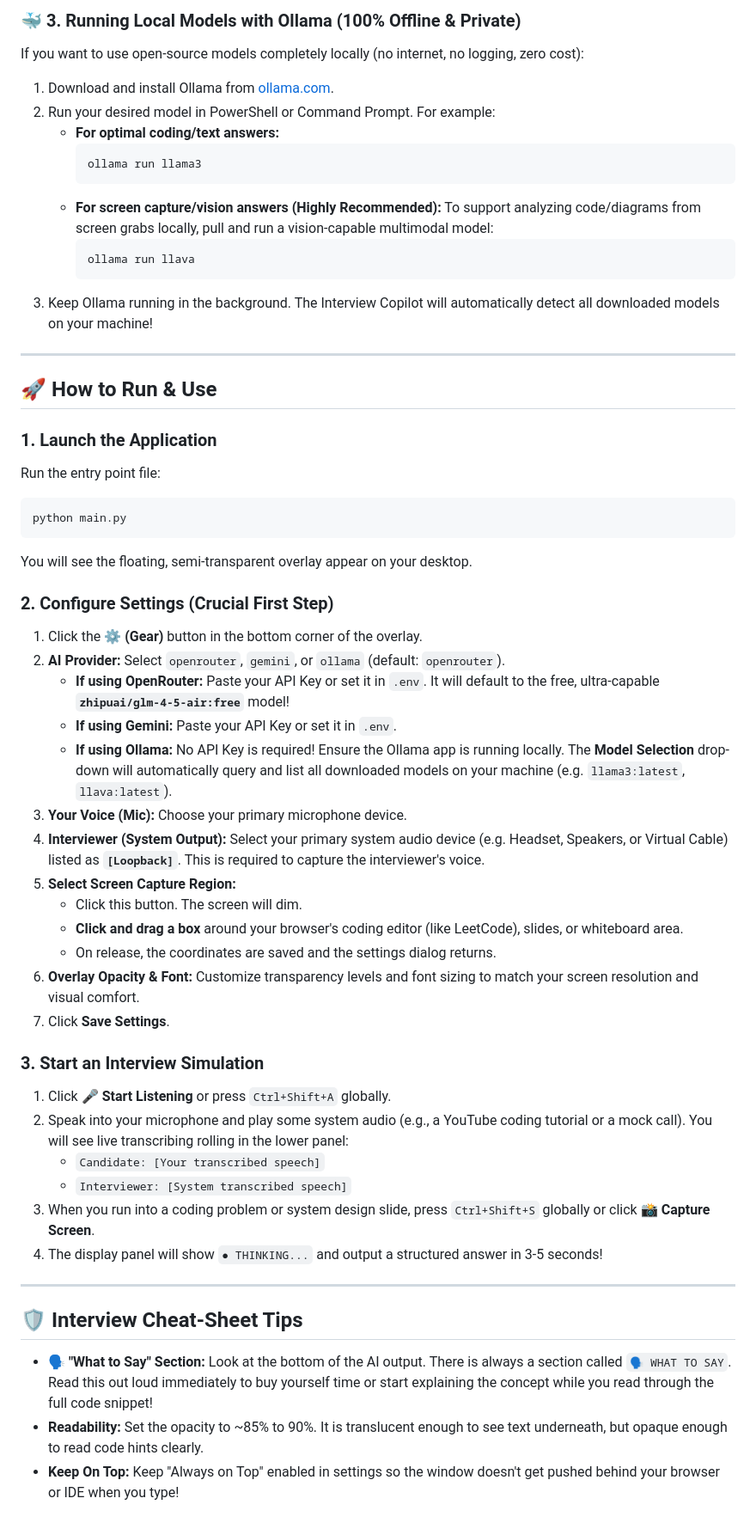
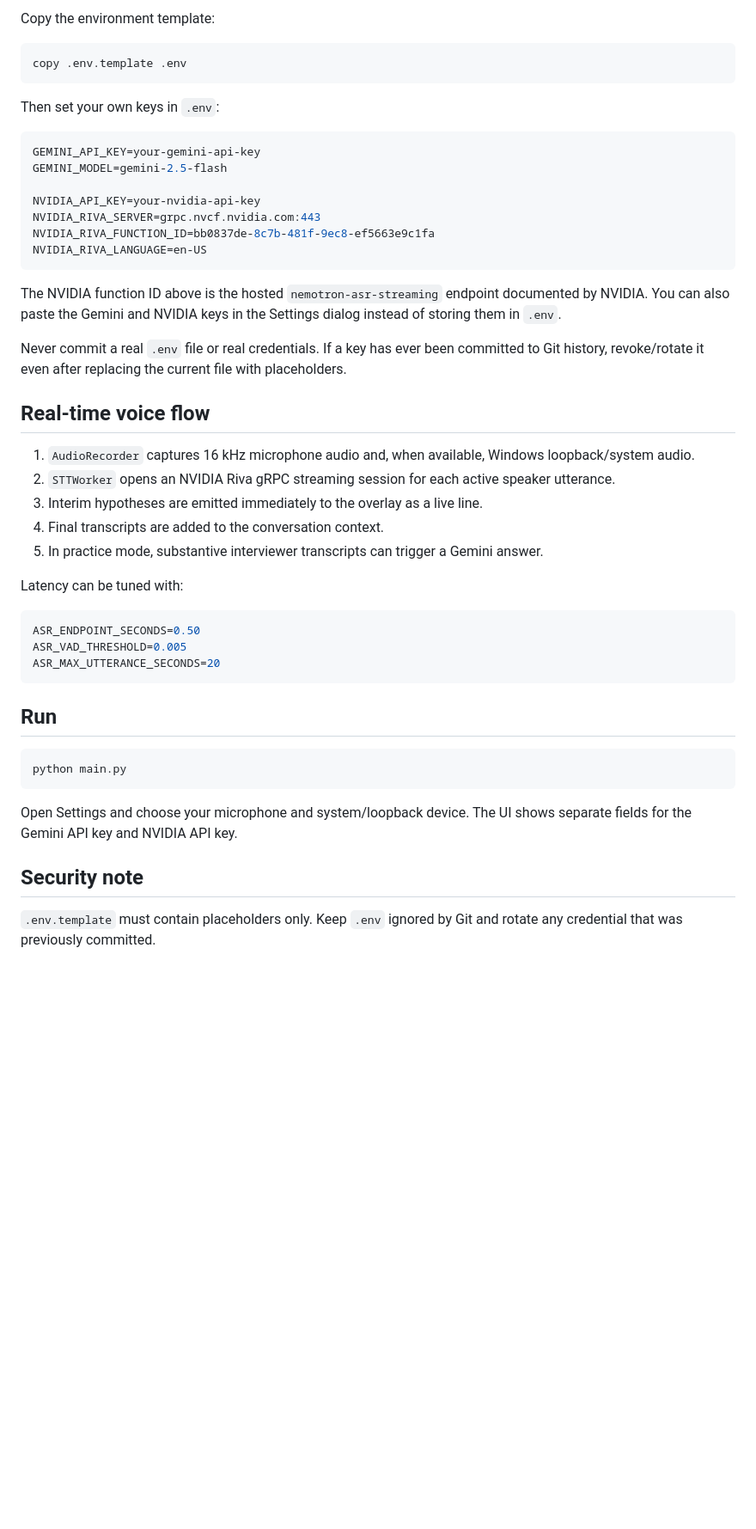
Before and after one commit to Aravindh-dev12/cascade-interview-assistant, a Markdown page: README.md, the part around one of its changes. Shown at 86% size. Rendered like a GitHub page; blank space fills up the shorter version.

Commit message:
Document Gemini and NVIDIA-only stack

````diff
--- a/README.md
+++ b/README.md
@@ -54,56 +45,50 @@ Create a `.env` file in the project root based on `.env.template` to load your A
 
-### 🐳 3. Running Local Models with Ollama (100% Offline & Private)
-If you want to use open-source models completely locally (no internet, no logging, zero cost):
-1. Download and install Ollama from [ollama.com](https://ollama.com/).
-2. Run your desired model in PowerShell or Command Prompt. For example:
-   * **For optimal coding/text answers:**
-     ```bash
-     ollama run llama3
-     ```
-   * **For screen capture/vision answers (Highly Recommended):**
-     To support analyzing code/diagrams from screen grabs locally, pull and run a vision-capable multimodal model:
-     ```bash
-     ollama run llava
-     ```
-3. Keep Ollama running in the background. The Interview Copilot will automatically detect all downloaded models on your machine!
+Copy the environment template:
 
----
+```bash
+copy .env.template .env
+```
 
-## 🚀 How to Run & Use
+Then set your own keys in `.env`:
 
-### 1. Launch the Application
-Run the entry point file:
+```env
+GEMINI_API_KEY=your-gemini-api-key
+GEMINI_MODEL=gemini-2.5-flash
+
+NVIDIA_API_KEY=your-nvidia-api-key
+NVIDIA_RIVA_SERVER=grpc.nvcf.nvidia.com:443
+NVIDIA_RIVA_FUNCTION_ID=bb0837de-8c7b-481f-9ec8-ef5663e9c1fa
+NVIDIA_RIVA_LANGUAGE=en-US
+```
+
+The NVIDIA function ID above is the hosted `nemotron-asr-streaming` endpoint documented by NVIDIA. You can also paste the Gemini and NVIDIA keys in the Settings dialog instead of storing them in `.env`.
+
+Never commit a real `.env` file or real credentials. If a key has ever been committed to Git history, revoke/rotate it even after replacing the current file with placeholders.
+
+## Real-time voice flow
+
+1. `AudioRecorder` captures 16 kHz microphone audio and, when available, Windows loopback/system audio.
+2. `STTWorker` opens an NVIDIA Riva gRPC streaming session for each active speaker utterance.
+3. Interim hypotheses are emitted immediately to the overlay as a live line.
+4. Final transcripts are added to the conversation context.
+5. In practice mode, substantive interviewer transcripts can trigger a Gemini answer.
+
+Latency can be tuned with:
+
+```env
+ASR_ENDPOINT_SECONDS=0.50
+ASR_VAD_THRESHOLD=0.005
+ASR_MAX_UTTERANCE_SECONDS=20
+```
+
+## Run
+
 ```bash
 python main.py
 ```
-You will see the floating, semi-transparent overlay appear on your desktop.
 
-### 2. Configure Settings (Crucial First Step)
-1. Click the **⚙️ (Gear)** button in the bottom corner of the overlay.
-2. **AI Provider:** Select `openrouter`, `gemini`, or `ollama` (default: `openrouter`).
-   * **If using OpenRouter:** Paste your API Key or set it in `.env`. It will default to the free, ultra-capable **`zhipuai/glm-4-5-air:free`** model!
-   * **If using Gemini:** Paste your API Key or set it in `.env`.
-   * **If using Ollama:** No API Key is required! Ensure the Ollama app is running locally. The **Model Selection** drop-down will automatically query and list all downloaded models on your machine (e.g. `llama3:latest`, `llava:latest`).
-3. **Your Voice (Mic):** Choose your primary microphone device.
-4. **Interviewer (System Output):** Select your primary system audio device (e.g. Headset, Speakers, or Virtual Cable) listed as **`[Loopback]`**. This is required to capture the interviewer's voice.
-5. **Select Screen Capture Region:**
-   * Click this button. The screen will dim.
-   * **Click and drag a box** around your browser's coding editor (like LeetCode), slides, or whiteboard area.
-   * On release, the coordinates are saved and the settings dialog returns.
-6. **Overlay Opacity & Font:** Customize transparency levels and font sizing to match your screen resolution and visual comfort.
-7. Click **Save Settings**.
+Open Settings and choose your microphone and system/loopback device. The UI shows separate fields for the Gemini API key and NVIDIA API key.
 
-### 3. Start an Interview Simulation
-1. Click **🎤 Start Listening** or press `Ctrl+Shift+A` globally.
-2. Speak into your microphone and play some system audio (e.g., a YouTube coding tutorial or a mock call). You will see live transcribing rolling in the lower panel:
-   * `Candidate: [Your transcribed speech]`
-   * `Interviewer: [System transcribed speech]`
-3. When you run into a coding problem or system design slide, press `Ctrl+Shift+S` globally or click **📸 Capture Screen**.
-4. The display panel will show `● THINKING...` and output a structured answer in 3-5 seconds!
+## Security note
 
----
-
-## 🛡️ Interview Cheat-Sheet Tips
-* **🗣️ "What to Say" Section:** Look at the bottom of the AI output. There is always a section called `🗣️ WHAT TO SAY`. Read this out loud immediately to buy yourself time or start explaining the concept while you read through the full code snippet!
-* **Readability:** Set the opacity to ~85% to 90%. It is translucent enough to see text underneath, but opaque enough to read code hints clearly.
-* **Keep On Top:** Keep "Always on Top" enabled in settings so the window doesn't get pushed behind your browser or IDE when you type!
+`.env.template` must contain placeholders only. Keep `.env` ignored by Git and rotate any credential that was previously committed.
````
Also changed, not shown: other parts of README.md (+29 -38 lines).
